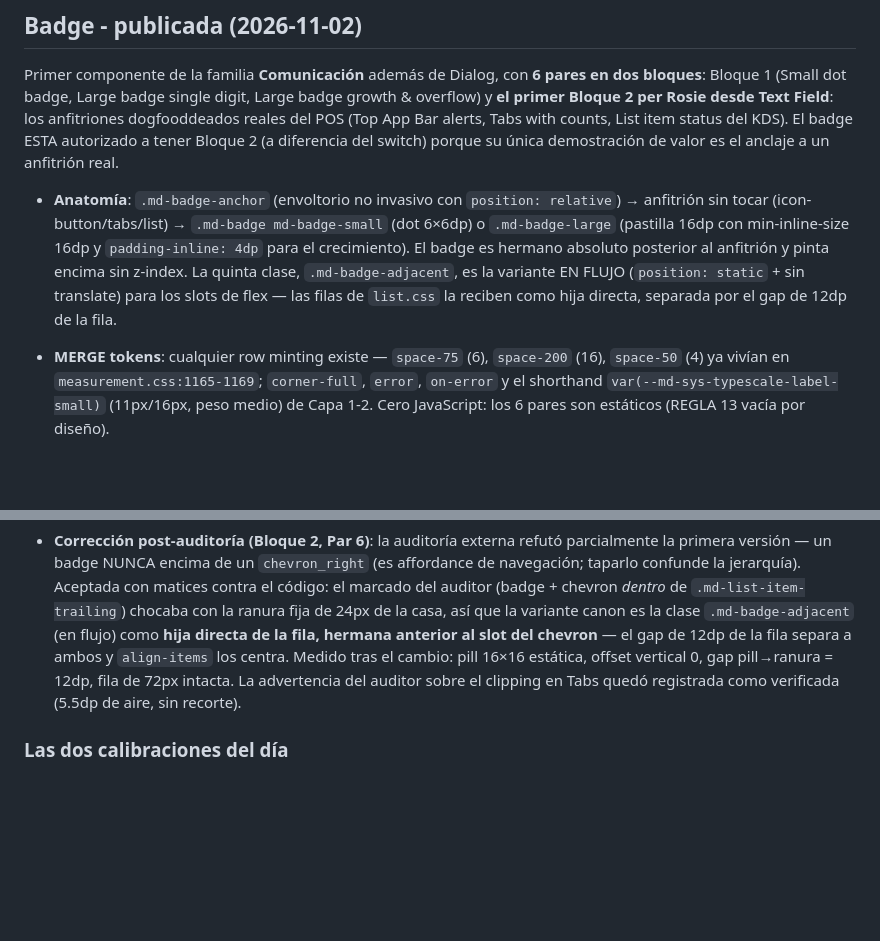
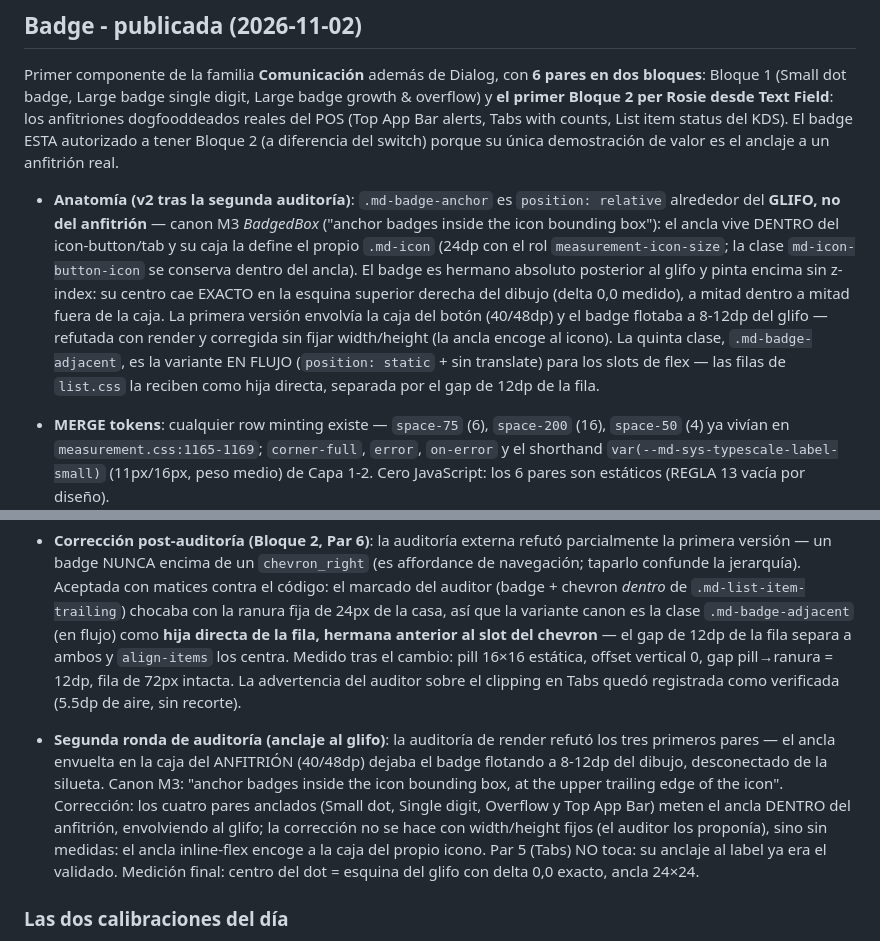
Before and after one commit to mangoappco/rdm-next-new, a Markdown page: CONTEXT.md, 2 parts joined by grey strips. Drawn GitHub-style; blank space fills up the shorter version.

Commit message:
docs(showroom): anatomia v2 del badge en context
CONTEXT registra la segunda ronda de auditoria (anclaje al glifo,
canon BadgedBox) con la medicion de cierre y el matiz: la correccion
entra sin medidas fijas porque el ancla encoge a la caja del icono.
README no cambia (mismas 5 clases y 6 secciones).

```diff
--- a/CONTEXT.md
+++ b/CONTEXT.md
@@ -412,12 +412,14 @@ La primera versión tomaba la fila de iconos como una banda de 56dp que se compr
 
 Primer componente de la familia **Comunicación** además de Dialog, con **6 pares en dos bloques**: Bloque 1 (Small dot badge, Large badge single digit, Large badge growth & overflow) y **el primer Bloque 2 per Rosie desde Text Field**: los anfitriones dogfooddeados reales del POS (Top App Bar alerts, Tabs with counts, List item status del KDS). El badge ESTA autorizado a tener Bloque 2 (a diferencia del switch) porque su única demostración de valor es el anclaje a un anfitrión real.
 
-- **Anatomía**: `.md-badge-anchor` (envoltorio no invasivo con `position: relative`) → anfitrión sin tocar (icon-button/tabs/list) → `.md-badge md-badge-small` (dot 6×6dp) o `.md-badge-large` (pastilla 16dp con min-inline-size 16dp y `padding-inline: 4dp` para el crecimiento). El badge es hermano absoluto posterior al anfitrión y pinta encima sin z-index. La quinta clase, `.md-badge-adjacent`, es la variante EN FLUJO (`position: static` + sin translate) para los slots de flex — las filas de `list.css` la reciben como hija directa, separada por el gap de 12dp de la fila.
+- **Anatomía (v2 tras la segunda auditoría)**: `.md-badge-anchor` es `position: relative` alrededor del **GLIFO, no del anfitrión** — canon M3 *BadgedBox* ("anchor badges inside the icon bounding box"): el ancla vive DENTRO del icon-button/tab y su caja la define el propio `.md-icon` (24dp con el rol `measurement-icon-size`; la clase `md-icon-button-icon` se conserva dentro del ancla). El badge es hermano absoluto posterior al glifo y pinta encima sin z-index: su centro cae EXACTO en la esquina superior derecha del dibujo (delta 0,0 medido), a mitad dentro a mitad fuera de la caja. La primera versión envolvía la caja del botón (40/48dp) y el badge flotaba a 8-12dp del glifo — refutada con render y corregida sin fijar width/height (la ancla encoge al icono). La quinta clase, `.md-badge-adjacent`, es la variante EN FLUJO (`position: static` + sin translate) para los slots de flex — las filas de `list.css` la reciben como hija directa, separada por el gap de 12dp de la fila.
 - **MERGE tokens**: cualquier row minting existe — `space-75` (6), `space-200` (16), `space-50` (4) ya vivían en `measurement.css:1165-1169`; `corner-full`, `error`, `on-error` y el shorthand `var(--md-sys-typescale-label-small)` (11px/16px, peso medio) de Capa 1-2. Cero JavaScript: los 6 pares son estáticos (REGLA 13 vacía por diseño).
 - **Las tres decisiones selladas del 2026-11-02**: (1) `corner-full` en AMBAS variantes — la pauta pedía corner-small (8dp), que es el mismo visual con 16dp de alto (9999px se recorta a la mitad) pero el rol equivocado del token; (2) ONLY error/on-error — el par de variantes semánticas (primary/secondary) de la pauta se eliminó porque M3 no lo define (catálogo fielmente canon); (3) tope canon del contador `999+` (la paría pedía 99+). Documentado en `badge.css` como contrato del archivo.
 - **ARIA**: el badge visual SIEMPRE `aria-hidden="true"`; el conteo y la novedad se verbalizan en el `aria-label` del ANFITRIÓN (icon button, tab con aria-label, o supporting-text del ítem de lista). En Tabs el ancla envuelve al `md-tab-label` (no al button): el tablist de ARIA solo admite tabs como hijos directos. Los textos de los snippets mantienen icons con clase base `md-icon-button-icon` + `md-icon-button-touch` cuando son icon-button anatomía completa.
 
 - **Corrección post-auditoría (Bloque 2, Par 6)**: la auditoría externa refutó parcialmente la primera versión — un badge NUNCA encima de un `chevron_right` (es affordance de navegación; taparlo confunde la jerarquía). Aceptada con matices contra el código: el marcado del auditor (badge + chevron *dentro* de `.md-list-item-trailing`) chocaba con la ranura fija de 24px de la casa, así que la variante canon es la clase `.md-badge-adjacent` (en flujo) como **hija directa de la fila, hermana anterior al slot del chevron** — el gap de 12dp de la fila separa a ambos y `align-items` los centra. Medido tras el cambio: pill 16×16 estática, offset vertical 0, gap pill→ranura = 12dp, fila de 72px intacta. La advertencia del auditor sobre el clipping en Tabs quedó registrada como verificada (5.5dp de aire, sin recorte).
+
+- **Segunda ronda de auditoría (anclaje al glifo)**: la auditoría de render refutó los tres primeros pares — el ancla envuelta en la caja del ANFITRIÓN (40/48dp) dejaba el badge flotando a 8-12dp del dibujo, desconectado de la silueta. Canon M3: "anchor badges inside the icon bounding box, at the upper trailing edge of the icon". Corrección: los cuatro pares anclados (Small dot, Single digit, Overflow y Top App Bar) meten el ancla DENTRO del anfitrión, envolviendo al glifo; la corrección no se hace con width/height fijos (el auditor los proponía), sino sin medidas: el ancla inline-flex encoge a la caja del propio icono. Par 5 (Tabs) NO toca: su anclaje al label ya era el validado. Medición final: centro del dot = esquina del glifo con delta 0,0 exacto, ancla 24×24.
 
 ### Las dos calibraciones del día
 
```
